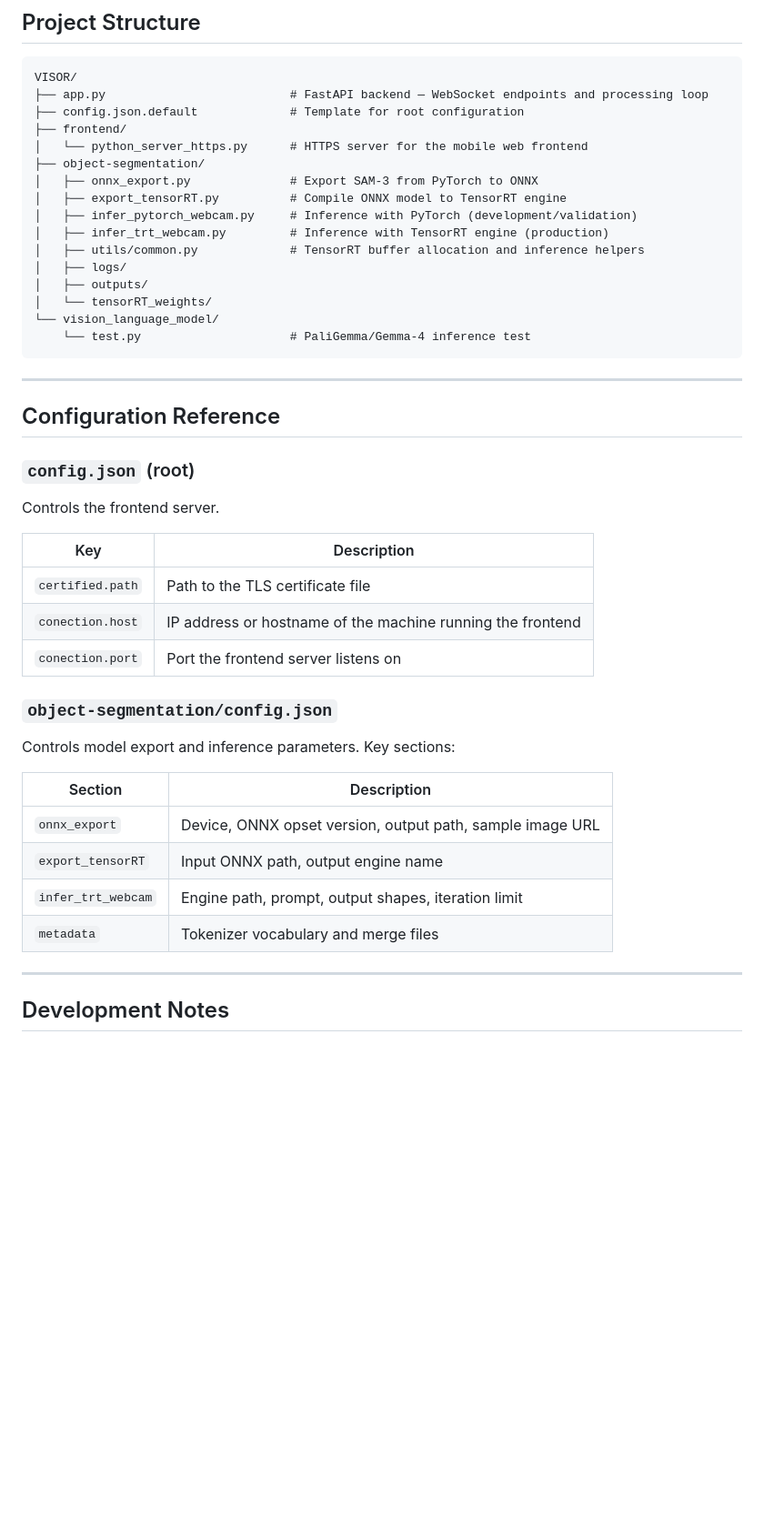
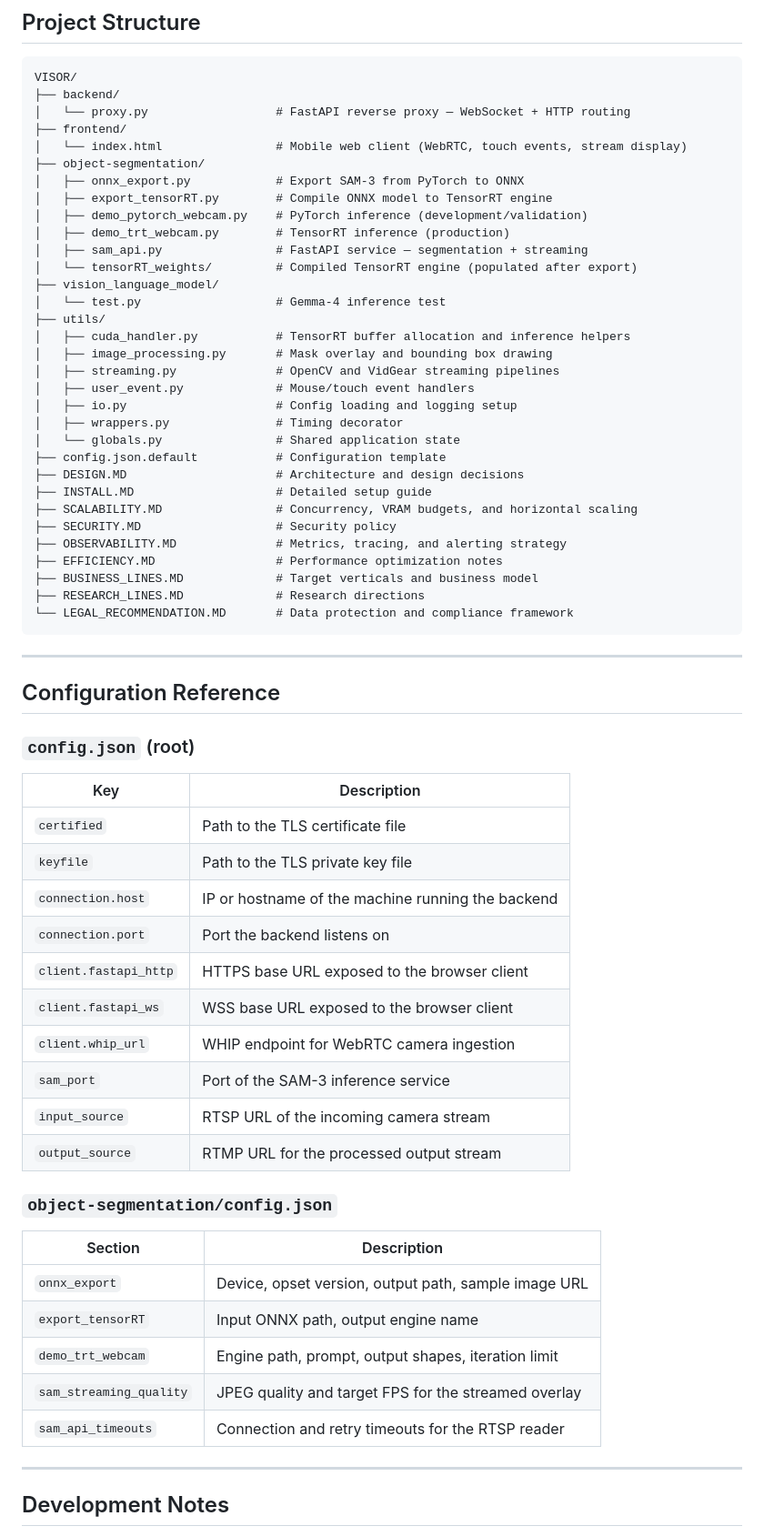
Before and after one commit to qwerteleven/VISOR, a Markdown page: README.MD, the part around one of its changes. Shown at 91% size. Rendered like a GitHub page; blank space fills up the shorter version.

````diff
--- a/README.MD
+++ b/README.MD
@@ -228,21 +233,37 @@ All coordinates are normalized to `[0.0, 1.0]` relative to the frame dimensions.
 
 ```
 VISOR/
-├── app.py                          # FastAPI backend — WebSocket endpoints and processing loop
-├── config.json.default             # Template for root configuration
+├── backend/
+│   └── proxy.py                  # FastAPI reverse proxy — WebSocket + HTTP routing
 ├── frontend/
-│   └── python_server_https.py      # HTTPS server for the mobile web frontend
+│   └── index.html                # Mobile web client (WebRTC, touch events, stream display)
 ├── object-segmentation/
-│   ├── onnx_export.py              # Export SAM-3 from PyTorch to ONNX
-│   ├── export_tensorRT.py          # Compile ONNX model to TensorRT engine
-│   ├── infer_pytorch_webcam.py     # Inference with PyTorch (development/validation)
-│   ├── infer_trt_webcam.py         # Inference with TensorRT engine (production)
-│   ├── utils/common.py             # TensorRT buffer allocation and inference helpers
-│   ├── logs/
-│   ├── outputs/
-│   └── tensorRT_weights/
-└── vision_language_model/
-    └── test.py                     # PaliGemma/Gemma-4 inference test
+│   ├── onnx_export.py            # Export SAM-3 from PyTorch to ONNX
+│   ├── export_tensorRT.py        # Compile ONNX model to TensorRT engine
+│   ├── demo_pytorch_webcam.py    # PyTorch inference (development/validation)
+│   ├── demo_trt_webcam.py        # TensorRT inference (production)
+│   ├── sam_api.py                # FastAPI service — segmentation + streaming
+│   └── tensorRT_weights/         # Compiled TensorRT engine (populated after export)
+├── vision_language_model/
+│   └── test.py                   # Gemma-4 inference test
+├── utils/
+│   ├── cuda_handler.py           # TensorRT buffer allocation and inference helpers
+│   ├── image_processing.py       # Mask overlay and bounding box drawing
+│   ├── streaming.py              # OpenCV and VidGear streaming pipelines
+│   ├── user_event.py             # Mouse/touch event handlers
+│   ├── io.py                     # Config loading and logging setup
+│   ├── wrappers.py               # Timing decorator
+│   └── globals.py                # Shared application state
+├── config.json.default           # Configuration template
+├── DESIGN.MD                     # Architecture and design decisions
+├── INSTALL.MD                    # Detailed setup guide
+├── SCALABILITY.MD                # Concurrency, VRAM budgets, and horizontal scaling
+├── SECURITY.MD                   # Security policy
+├── OBSERVABILITY.MD              # Metrics, tracing, and alerting strategy
+├── EFFICIENCY.MD                 # Performance optimization notes
+├── BUSINESS_LINES.MD             # Target verticals and business model
+├── RESEARCH_LINES.MD             # Research directions
+└── LEGAL_RECOMMENDATION.MD       # Data protection and compliance framework
 ```
 
 ---
@@ -251,24 +272,28 @@ VISOR/
 
 ### `config.json` (root)
 
-Controls the frontend server.
-
 | Key | Description |
 |---|---|
-| `certified.path` | Path to the TLS certificate file |
-| `conection.host` | IP address or hostname of the machine running the frontend |
-| `conection.port` | Port the frontend server listens on |
+| `certified` | Path to the TLS certificate file |
+| `keyfile` | Path to the TLS private key file |
+| `connection.host` | IP or hostname of the machine running the backend |
+| `connection.port` | Port the backend listens on |
+| `client.fastapi_http` | HTTPS base URL exposed to the browser client |
+| `client.fastapi_ws` | WSS base URL exposed to the browser client |
+| `client.whip_url` | WHIP endpoint for WebRTC camera ingestion |
+| `sam_port` | Port of the SAM-3 inference service |
+| `input_source` | RTSP URL of the incoming camera stream |
+| `output_source` | RTMP URL for the processed output stream |
 
 ### `object-segmentation/config.json`
 
-Controls model export and inference parameters. Key sections:
-
 | Section | Description |
 |---|---|
-| `onnx_export` | Device, ONNX opset version, output path, sample image URL |
+| `onnx_export` | Device, opset version, output path, sample image URL |
 | `export_tensorRT` | Input ONNX path, output engine name |
-| `infer_trt_webcam` | Engine path, prompt, output shapes, iteration limit |
-| `metadata` | Tokenizer vocabulary and merge files |
+| `demo_trt_webcam` | Engine path, prompt, output shapes, iteration limit |
+| `sam_streaming_quality` | JPEG quality and target FPS for the streamed overlay |
+| `sam_api_timeouts` | Connection and retry timeouts for the RTSP reader |
 
 ---
 
````
Also changed, not shown: other parts of README.MD (+82 -60 lines).
